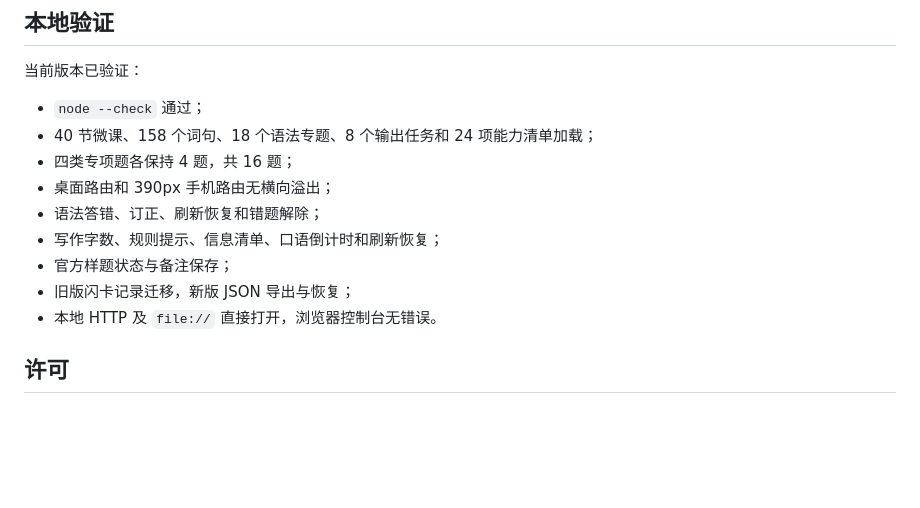
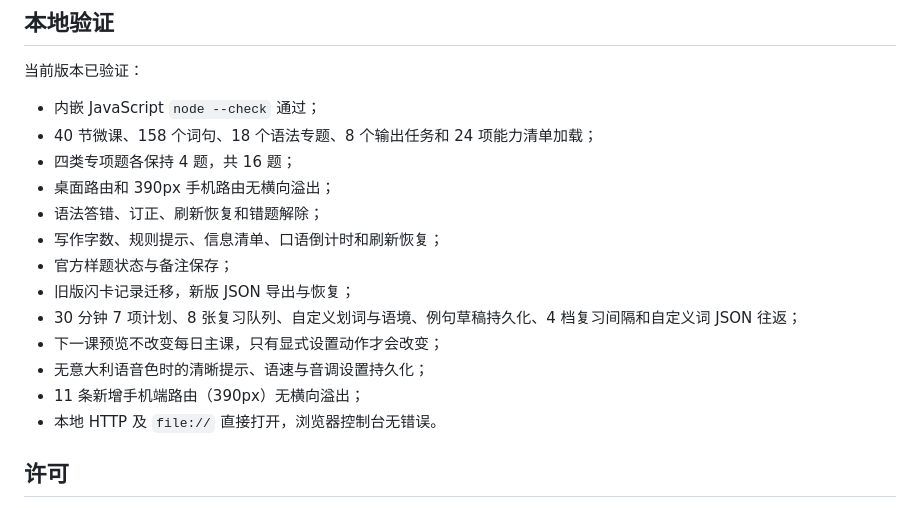
Before and after one commit to 404-NOT-FOUND-ERROR/Italiano-Study, a Markdown page: README.md, the part around one of its changes. Rendered like a GitHub page; blank space fills up the shorter version.

```diff
--- a/README.md
+++ b/README.md
@@ -52,7 +52,7 @@
 
 当前版本已验证：
 
-- `node --check` 通过；
+- 内嵌 JavaScript `node --check` 通过；
 - 40 节微课、158 个词句、18 个语法专题、8 个输出任务和 24 项能力清单加载；
 - 四类专项题各保持 4 题，共 16 题；
 - 桌面路由和 390px 手机路由无横向溢出；
@@ -60,6 +60,10 @@
 - 写作字数、规则提示、信息清单、口语倒计时和刷新恢复；
 - 官方样题状态与备注保存；
 - 旧版闪卡记录迁移，新版 JSON 导出与恢复；
+- 30 分钟 7 项计划、8 张复习队列、自定义划词与语境、例句草稿持久化、4 档复习间隔和自定义词 JSON 往返；
+- 下一课预览不改变每日主课，只有显式设置动作才会改变；
+- 无意大利语音色时的清晰提示、语速与音调设置持久化；
+- 11 条新增手机端路由（390px）无横向溢出；
 - 本地 HTTP 及 `file://` 直接打开，浏览器控制台无错误。
 
 ## 许可
```
Also changed, not shown: other parts of README.md (+7 -7 lines), preview-mobile.jpg, preview.jpg, 1 other file.
